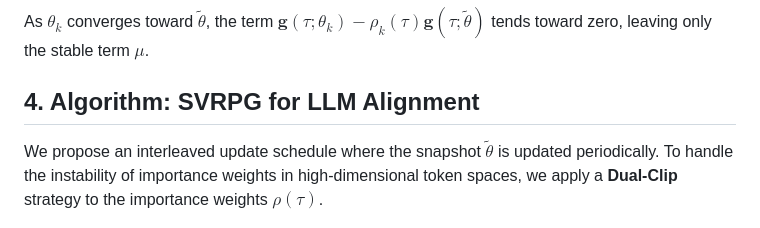
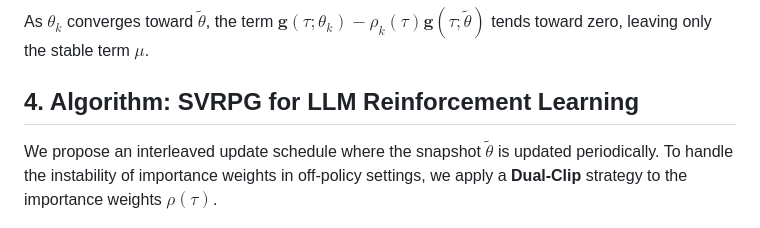
Before and after one commit to yifanzhang-pro/Revisiting-SVRPG-LLM-RL, a Markdown page: README.md, the part around the change. Rendered like a GitHub page.

Commit message:
Revise algorithm section for LLM alignment
Updated section title and clarified importance weights handling.

```diff
--- a/README.md
+++ b/README.md
@@ -62,9 +62,9 @@ $$
 
 As $\theta_k$ converges toward $\tilde{\theta}$, the term $\mathbf{g}(\tau; \theta_k) - \rho_k(\tau) \mathbf{g}(\tau; \tilde{\theta})$ tends toward zero, leaving only the stable term $\mu$.
 
-## 4. Algorithm: SVRPG for LLM Alignment
+## 4. Algorithm: SVRPG for LLM Reinforcement Learning
 
-We propose an interleaved update schedule where the snapshot $\tilde{\theta}$ is updated periodically. To handle the instability of importance weights in high-dimensional token spaces, we apply a **Dual-Clip** strategy to the importance weights $\rho(\tau)$.
+We propose an interleaved update schedule where the snapshot $\tilde{\theta}$ is updated periodically. To handle the instability of importance weights in off-policy settings, we apply a **Dual-Clip** strategy to the importance weights $\rho(\tau)$.
 
 ![](./docs/Algorithm1.png)
 
```
